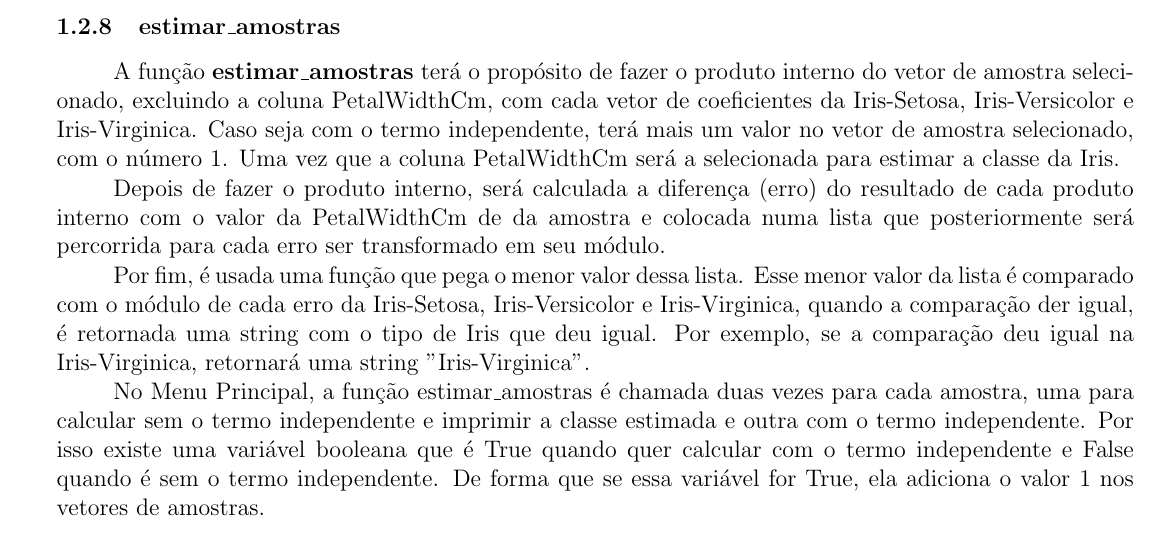
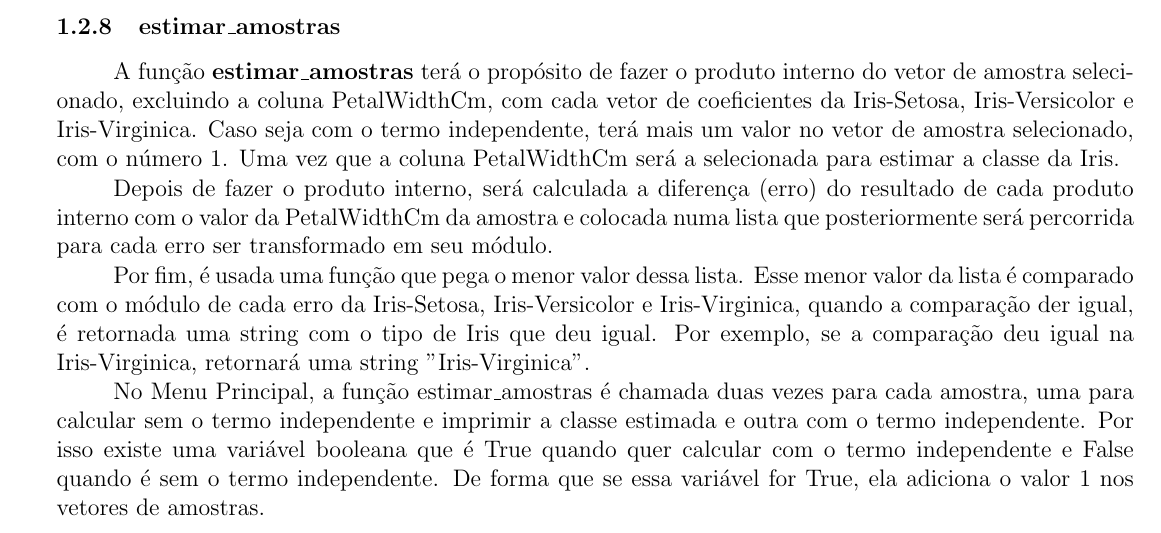
Before and after one commit to karenarcoverde/alglin2, a LaTeX document (main.tex): part of page 6 of 24, cut so that both start at the same text. Compiled offline with pdfLaTeX.

Commit message:
Add files via upload

```diff
--- a/main.tex
+++ b/main.tex
@@ -187,7 +187,7 @@ Assim, essa função calcula os autovalores e autovetores (matriz U) de $R\cdot
 \subsubsection{estimar\_amostras}
 A função \textbf{estimar\_amostras} terá o propósito de fazer o produto interno do vetor de amostra selecionado, excluindo a coluna PetalWidthCm, com cada vetor de coeficientes da Iris-Setosa, Iris-Versicolor e Iris-Virginica. Caso seja com o termo independente, terá mais um valor no vetor de amostra selecionado, com o número 1. Uma vez que a coluna PetalWidthCm será a selecionada para estimar a classe da Iris.
 
-Depois de fazer o produto interno, será calculada a diferença (erro) do resultado de cada produto interno com o valor da PetalWidthCm de da amostra e colocada numa lista que posteriormente será percorrida para cada erro ser transformado em seu módulo.
+Depois de fazer o produto interno, será calculada a diferença (erro) do resultado de cada produto interno com o valor da PetalWidthCm da amostra e colocada numa lista que posteriormente será percorrida para cada erro ser transformado em seu módulo.
 
 Por fim, é usada uma função que pega o menor valor dessa lista. Esse menor valor da lista é comparado com o módulo de cada erro da Iris-Setosa, Iris-Versicolor e Iris-Virginica, quando a comparação der igual, é retornada uma string com o tipo de Iris que deu igual. Por exemplo, se a comparação deu igual na Iris-Virginica, retornará uma string "Iris-Virginica".
 
```
Also changed, not shown: TRABALHO_DE_ALGEBRA_LINEAR_2.pdf.
